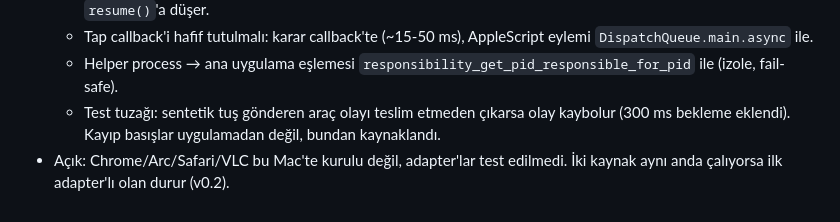
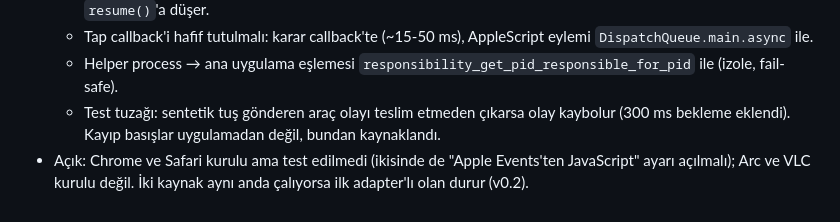
Before and after one commit to yasinozmeen/smartpause, a Markdown page: README.md, the part around the change. GitHub-like rendering.

Commit message:
README: kurulu uygulama durumu düzeltildi
Claude-Session: 030659aa-17b3-4453-a0fe-9ea45a54c3eb

```diff
--- a/README.md
+++ b/README.md
@@ -29,4 +29,4 @@ Accessibility izni → Spike B canlı test → üç parçayı tek Swift paketind
   - Tap callback'i hafif tutulmalı: karar callback'te (~15-50 ms), AppleScript eylemi `DispatchQueue.main.async` ile.
   - Helper process → ana uygulama eşlemesi `responsibility_get_pid_responsible_for_pid` ile (izole, fail-safe).
   - Test tuzağı: sentetik tuş gönderen araç olayı teslim etmeden çıkarsa olay kaybolur (300 ms bekleme eklendi). Kayıp basışlar uygulamadan değil, bundan kaynaklandı.
-- Açık: Chrome/Arc/Safari/VLC bu Mac'te kurulu değil, adapter'lar test edilmedi. İki kaynak aynı anda çalıyorsa ilk adapter'lı olan durur (v0.2).
+- Açık: Chrome ve Safari kurulu ama test edilmedi (ikisinde de "Apple Events'ten JavaScript" ayarı açılmalı); Arc ve VLC kurulu değil. İki kaynak aynı anda çalıyorsa ilk adapter'lı olan durur (v0.2).
```
